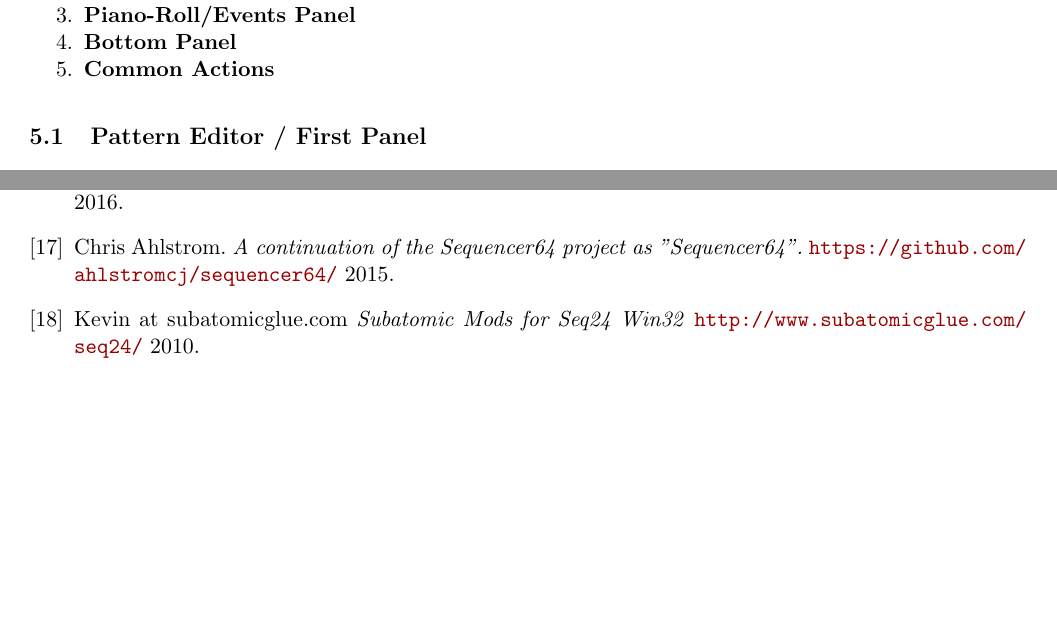
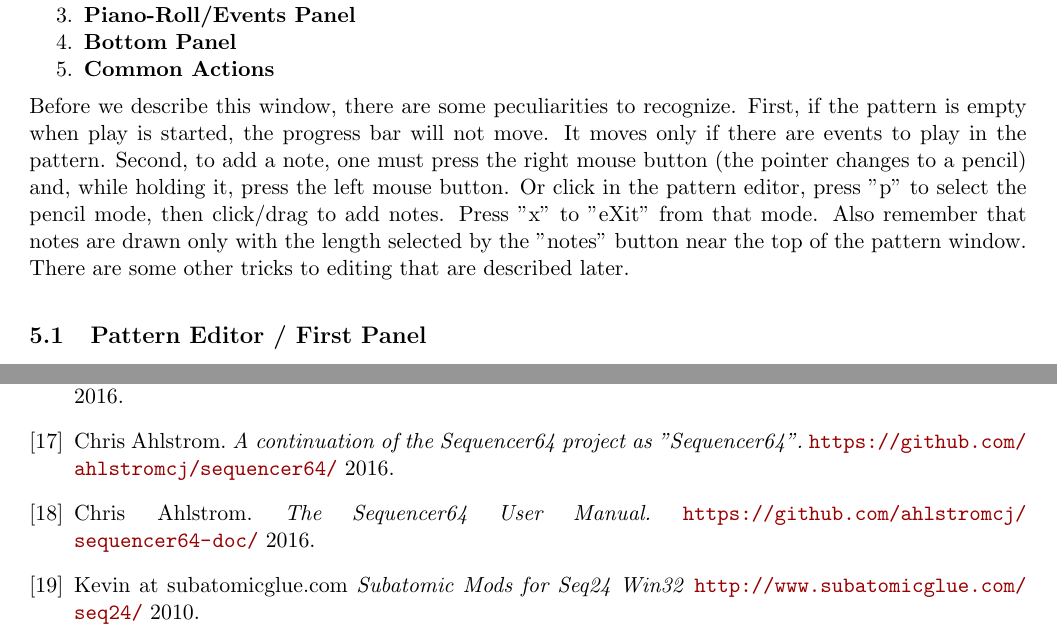
Before and after one commit to ahlstromcj/sequencer64-doc, a LaTeX document (tex/sequencer64-user-manual.tex, which reads tex/seq64_pattern_editor.tex, tex/seq64_references.tex): two parts of pages 36 and 104 of 112, joined at a grey line, cut so that both start at the same text, the shorter picture padded with empty space. Compiled offline with pdfLaTeX.

Commit message:
Minor updates to pattern editor and references.

```diff
--- a/tex/seq64_pattern_editor.tex
+++ b/tex/seq64_pattern_editor.tex
@@ -38,6 +38,17 @@
       \item \textbf{Bottom Panel}
       \item \textbf{Common Actions}
    \end{enumber}
+
+   Before we describe this window, there are some peculiarities to recognize.
+   First, if the pattern is empty when play is started, the progress bar will
+   not move.  It moves only if there are events to play in the pattern.
+   Second, to add a note, one must press the right mouse button (the pointer
+   changes to a pencil) and, while holding it, press the left mouse button.  Or
+   click in the pattern editor, press "p" to select the pencil mode, then
+   click/drag to add notes.  Press "x" to "eXit" from that mode.  Also remember
+   that notes are drawn only with the length selected by the "notes" button
+   near the top of the pattern window.  There are some other tricks to editing
+   that are described later.
 
 \subsection{Pattern Editor / First Panel}
 \label{subsec:seq64_pattern_editor_first}
--- a/tex/seq64_references.tex
+++ b/tex/seq64_references.tex
@@ -126,7 +126,13 @@
    Chris Ahlstrom.
    \emph{A continuation of the Sequencer64 project as "Sequencer64".}
    \url{https://github.com/ahlstromcj/sequencer64/}
-   2015.
+   2016.
+
+   \bibitem{sequencer64doc}
+   Chris Ahlstrom.
+   \emph{The Sequencer64 User Manual.}
+   \url{https://github.com/ahlstromcj/sequencer64-doc/}
+   2016.
 
    \bibitem{subatomicglue}
    Kevin at subatomicglue.com
```
Also changed, not shown: tex/seq64_pattern_editor.tex (2 more changed lines), tex/seq64_references.tex (2 more changed lines).
